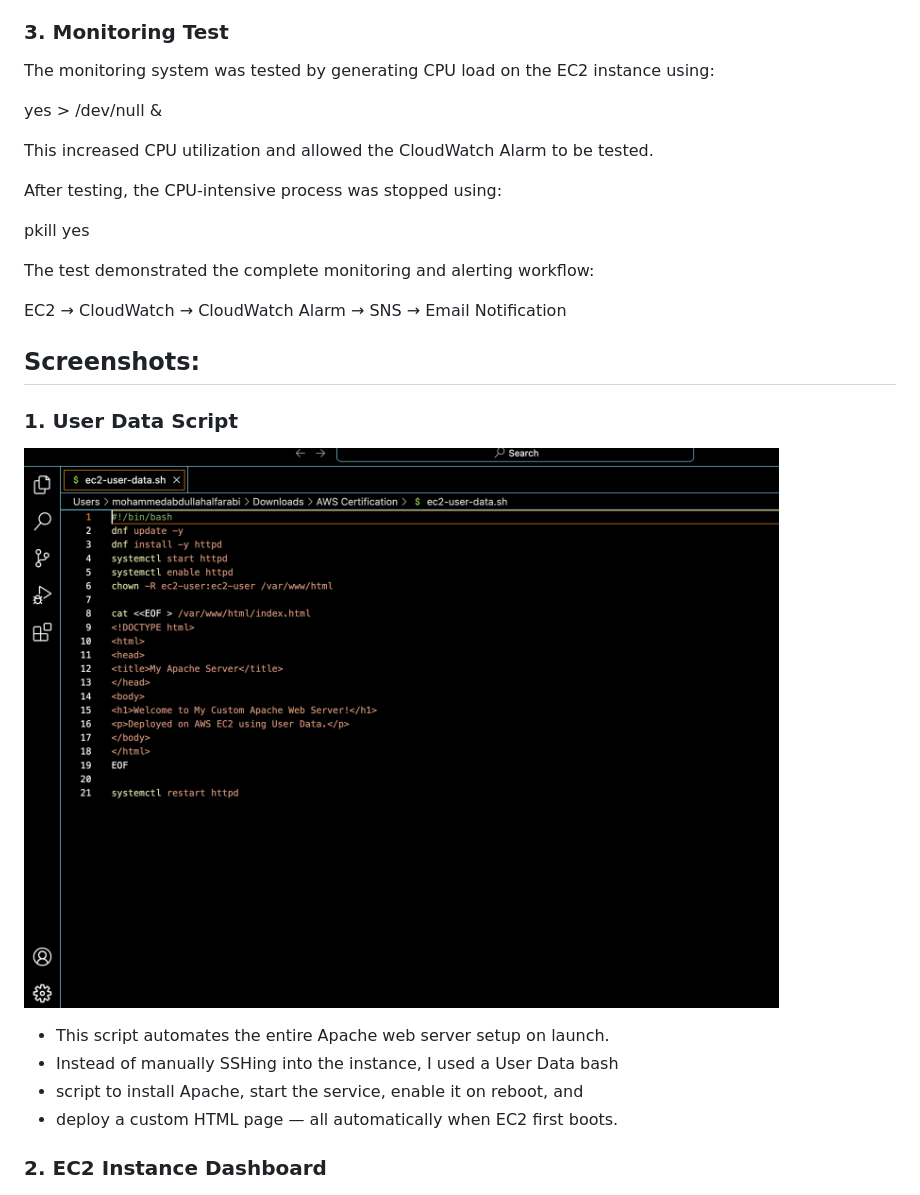
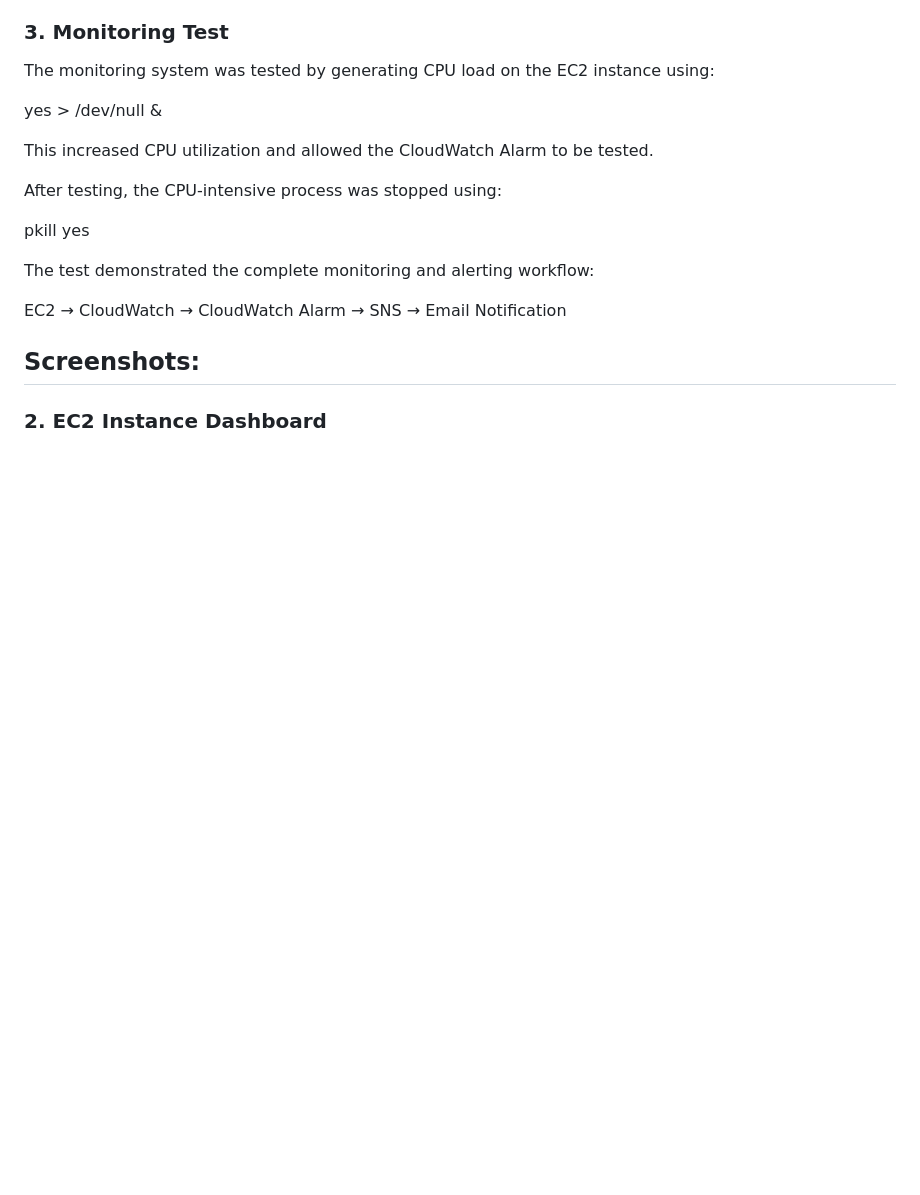
Before and after one commit to abdullahalfarabi150-a11y/apache-ec2-project, a Markdown page: README.md, the part around the change. GitHub-like rendering; blank space fills up the shorter version.

```diff
--- a/README.md
+++ b/README.md
@@ -134,14 +134,6 @@ EC2 → CloudWatch → CloudWatch Alarm → SNS → Email Notification
 
 ## Screenshots:
 
-### 1. User Data Script
-![image alt](https://github.com/abdullahalfarabi150-a11y/apache-ec2-project/blob/6396d33e3722a77f5da9aa3137aa63a9ed9bf038/user-data-script.png)
-
-* This script automates the entire Apache web server setup on launch.
-* Instead of manually SSHing into the instance, I used a User Data bash
-* script to install Apache, start the service, enable it on reboot, and
-* deploy a custom HTML page — all automatically when EC2 first boots.
-
 ### 2. EC2 Instance Dashboard
 ![image alt](https://github.com/abdullahalfarabi150-a11y/apache-ec2-project/blob/423001b900f55ec2ad4ff1d0b7cf881463e323cf/ec2-instance-dashboard.png)
 
```
